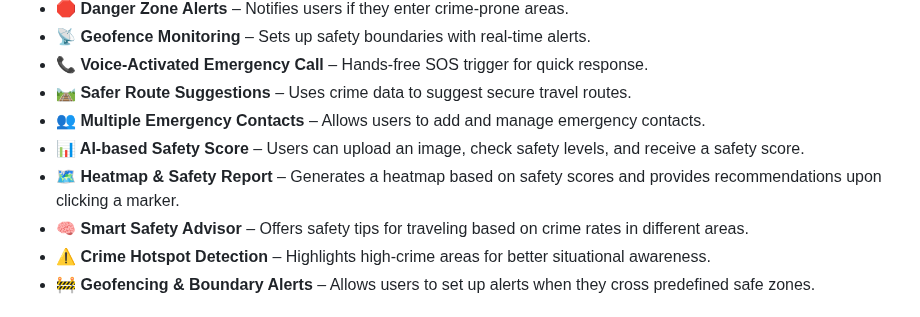
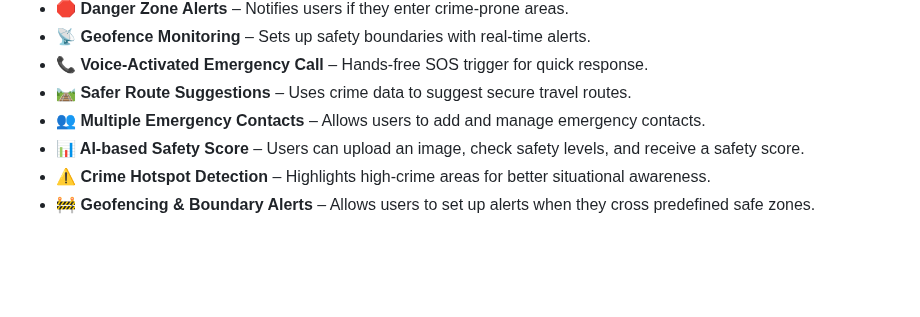
Before and after one commit to VikasiniS37/Women_safety_app, a Markdown page: README.md, the part around the change. Drawn GitHub-style; blank space fills up the shorter version.

```diff
--- a/README.md
+++ b/README.md
@@ -12,8 +12,6 @@ The **Women Safety App** is a real-time safety application designed to enhance s
 - **🛤 Safer Route Suggestions** – Uses crime data to suggest secure travel routes.
 - **👥 Multiple Emergency Contacts** – Allows users to add and manage emergency contacts.
 - **📊 AI-based Safety Score** – Users can upload an image, check safety levels, and receive a safety score.
-- **🗺️ Heatmap & Safety Report** – Generates a heatmap based on safety scores and provides recommendations upon clicking a marker.
-- **🧠 Smart Safety Advisor** – Offers safety tips for traveling based on crime rates in different areas.
 - **⚠️ Crime Hotspot Detection** – Highlights high-crime areas for better situational awareness.
 - **🚧 Geofencing & Boundary Alerts** – Allows users to set up alerts when they cross predefined safe zones.
 
```
